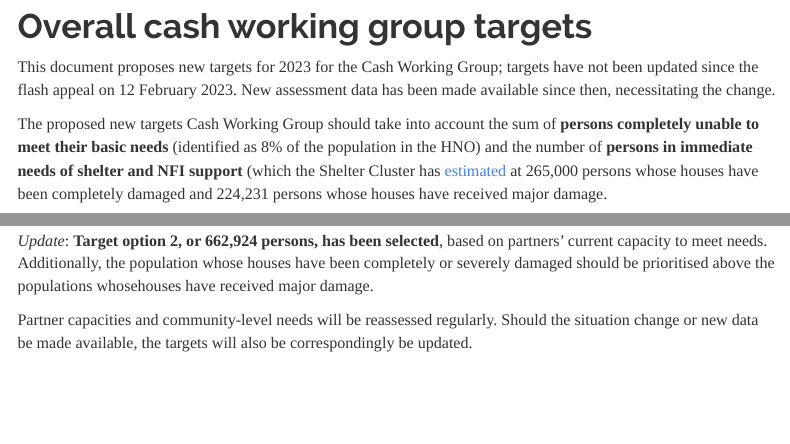
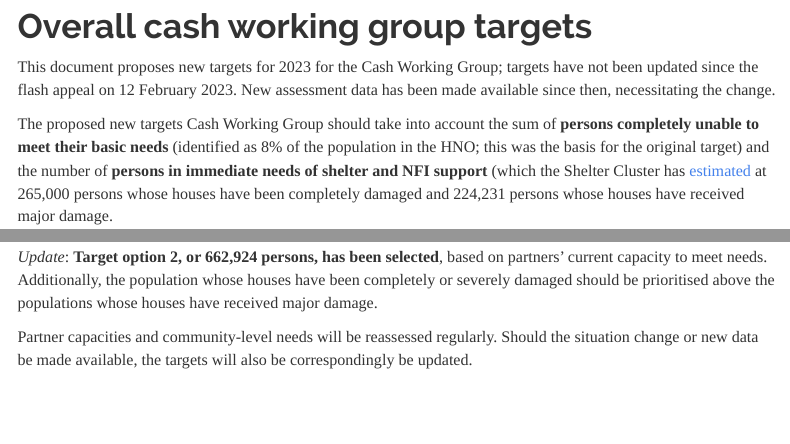
Before and after one commit to northwest-syria-cash-working-group/new_cash_targets, an R Markdown document (new_cash_targets.Rmd): the page in a window 1100 px wide, from 230 px down, and a second part further down, joined at a grey line. The pictures show the output file new_cash_targets.html that the author committed with the source, opened offline; menus at the side of the page are left out.

Commit message:
typo corrected

```diff
--- a/new_cash_targets.Rmd
+++ b/new_cash_targets.Rmd
@@ -207,7 +207,7 @@ needs_cash <- read_excel("./data/2023HNO_PiN_Severity_detailedAoI_FORSHARE 15032
 
 This document proposes new targets for 2023 for the Cash Working Group; targets have not been updated since the flash appeal on 12 February 2023. New assessment data has been made available since then, necessitating the change.
 
-The proposed new targets Cash Working Group should take into account the sum of **persons completely unable to meet their basic needs** (identified as 8% of the population in the HNO) and the number of **persons in immediate needs of shelter and NFI support** (which the Shelter Cluster has [estimated](https://sheltercluster.s3.eu-central-1.amazonaws.com/public/docs/EQ-SitRep-14Mar-vEN.pdf?VersionId=q2PaLZGoorIMaaLJVPtd7ca6HDmp0lpO) at 265,000 persons whose houses have been completely damaged and 224,231 persons whose houses have received major damage.
+The proposed new targets Cash Working Group should take into account the sum of **persons completely unable to meet their basic needs** (identified as 8% of the population in the HNO; this was the basis for the original target) and the number of **persons in immediate needs of shelter and NFI support** (which the Shelter Cluster has [estimated](https://sheltercluster.s3.eu-central-1.amazonaws.com/public/docs/EQ-SitRep-14Mar-vEN.pdf?VersionId=q2PaLZGoorIMaaLJVPtd7ca6HDmp0lpO) at 265,000 persons whose houses have been completely damaged and 224,231 persons whose houses have received major damage.
 
 Based on these figures, two options for new targets are being proposed:
 
@@ -237,7 +237,7 @@ needs_cash %>%
 
 <br>
 
-*Update*: **Target option 2, or 662,924 persons, has been selected**, based on partners' current capacity to meet needs. Additionally, the population whose houses have been completely or severely damaged should be prioritised above the populations whosehouses have received major damage.
+*Update*: **Target option 2, or 662,924 persons, has been selected**, based on partners' current capacity to meet needs. Additionally, the population whose houses have been completely or severely damaged should be prioritised above the populations whose houses have received major damage.
 
 Partner capacities and community-level needs will be reassessed regularly. Should the situation change or new data be made available, the targets will also be correspondingly be updated.
 
```
Also changed, not shown: index.html, new_cash_targets.html.
